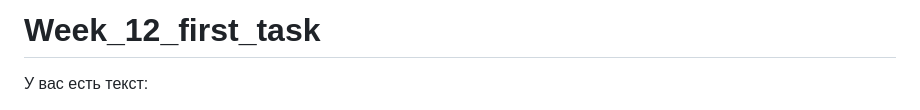
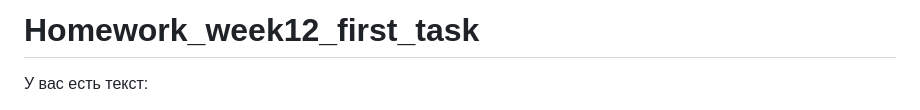
Before and after one commit to irinavladimirovna1307/Homework_week12_first_task, a Markdown page: README.md, the part around the change. Rendered like a GitHub page.

```diff
--- a/README.md
+++ b/README.md
@@ -1,4 +1,4 @@
-# Week_12_first_task
+# Homework_week12_first_task
 
 У вас есть текст:
 
```
